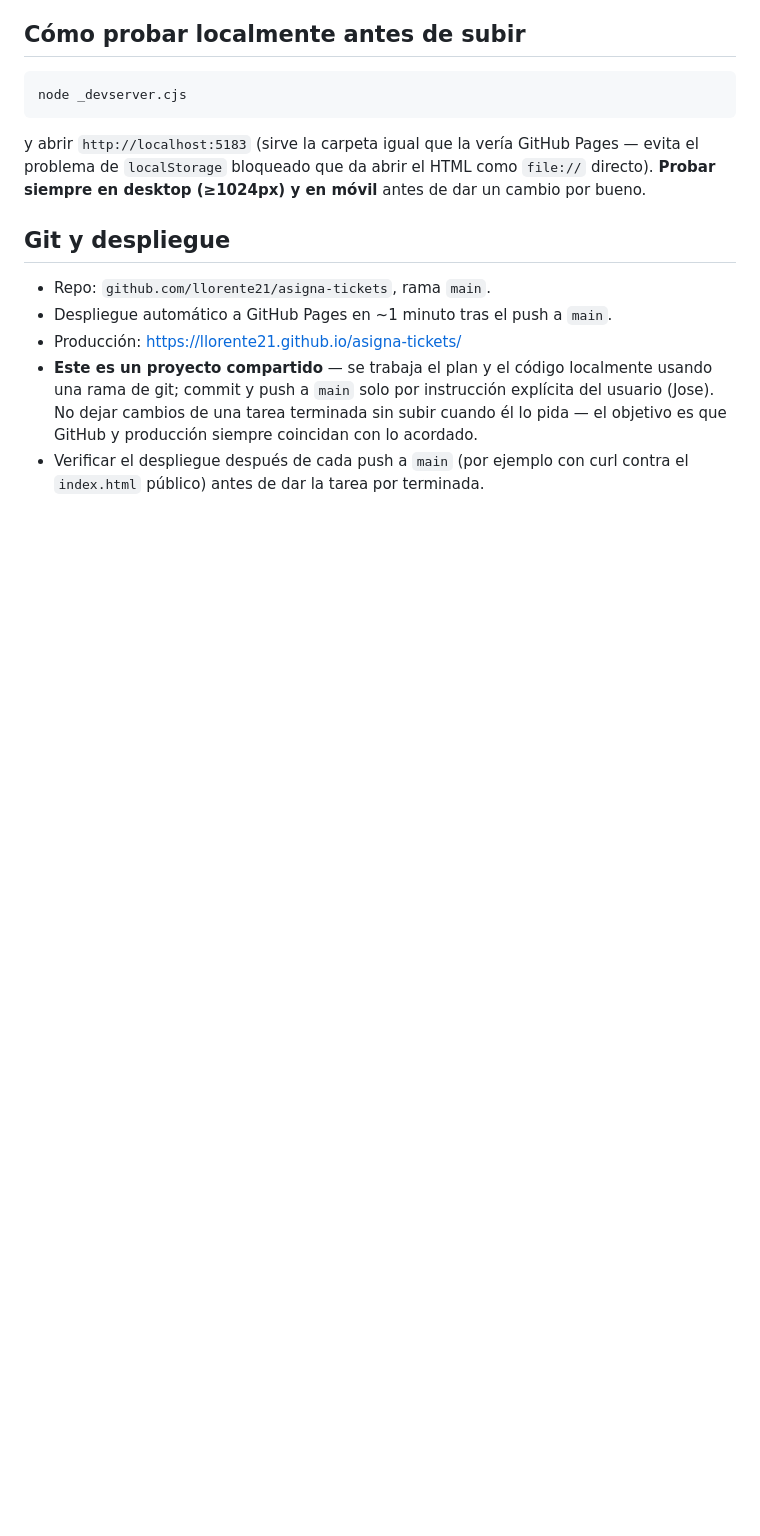
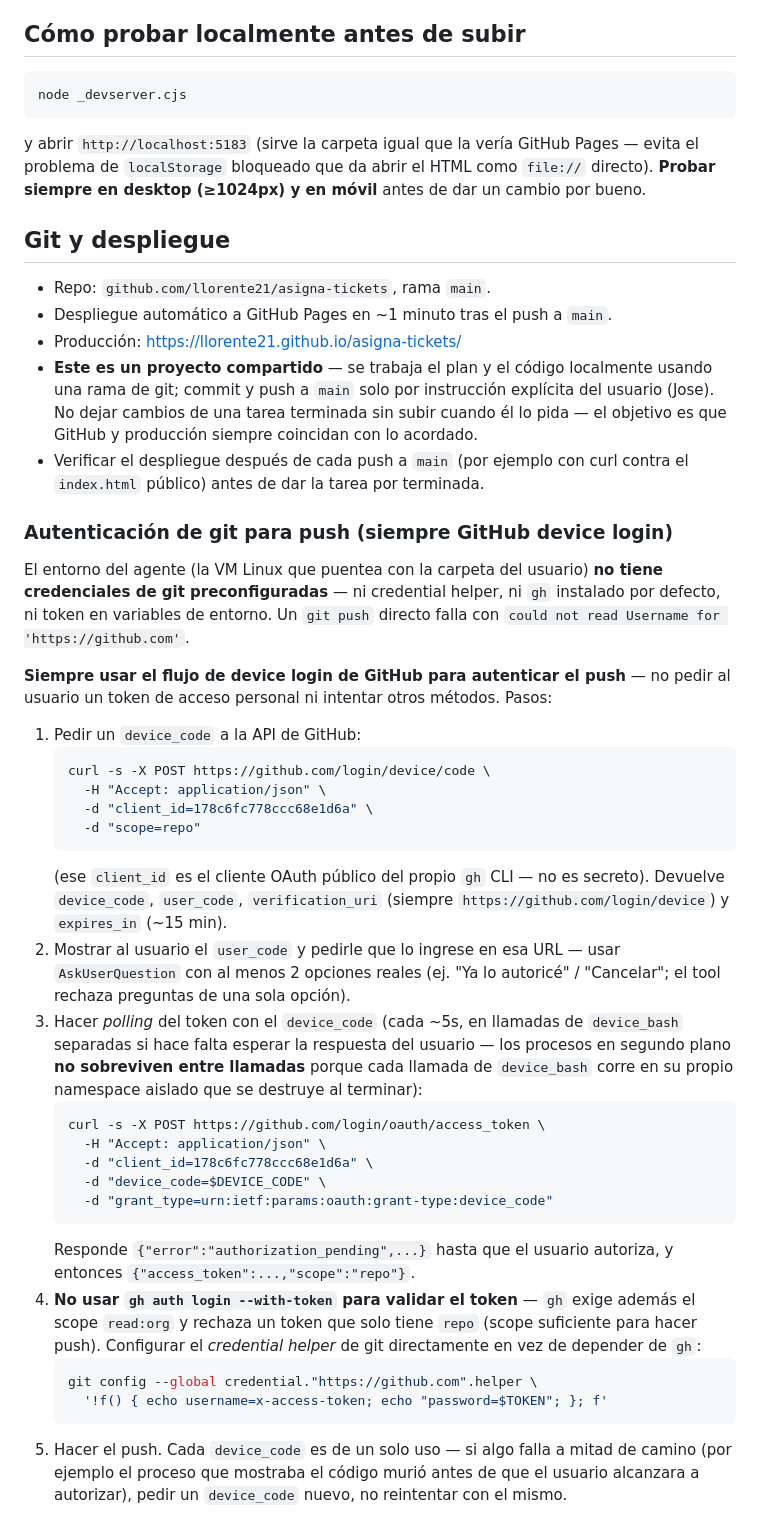
Before and after one commit to llorente21/asigna-tickets, a Markdown page: Plan/01-ARQUITECTURA.md, the part around the change. Rendered like a GitHub page; blank space fills up the shorter version.

Commit message:
Documentar el flujo de GitHub device login para push en Plan/
Registra en 01-ARQUITECTURA.md el procedimiento exacto (device_code,
polling via curl, credential helper directo sin pasar por gh auth login
porque gh exige read:org) para que cualquier agente futuro lo use siempre
que git push falle por falta de credenciales, sin pedirle un token al
usuario. Agrega la leccion aprendida en 05-ESTANDARES.md y una entrada en
04-MILESTONES.md sobre el primer push hecho asi.

Co-Authored-By: Claude Sonnet 5 <noreply@anthropic.com>
Claude-Session: https://claude.ai/code/session_01UYdjR1dsjN6ci4UpujzZbN

````diff
--- a/Plan/01-ARQUITECTURA.md
+++ b/Plan/01-ARQUITECTURA.md
@@ -95,3 +95,52 @@ por bueno.
   — el objetivo es que GitHub y producción siempre coincidan con lo acordado.
 - Verificar el despliegue después de cada push a `main` (por ejemplo con curl contra
   el `index.html` público) antes de dar la tarea por terminada.
+
+### Autenticación de git para push (siempre GitHub device login)
+
+El entorno del agente (la VM Linux que puentea con la carpeta del usuario) **no
+tiene credenciales de git preconfiguradas** — ni credential helper, ni `gh` instalado
+por defecto, ni token en variables de entorno. Un `git push` directo falla con
+`could not read Username for 'https://github.com'`.
+
+**Siempre usar el flujo de device login de GitHub para autenticar el push** — no
+pedir al usuario un token de acceso personal ni intentar otros métodos. Pasos:
+
+1. Pedir un `device_code` a la API de GitHub:
+   ```bash
+   curl -s -X POST https://github.com/login/device/code \
+     -H "Accept: application/json" \
+     -d "client_id=178c6fc778ccc68e1d6a" \
+     -d "scope=repo"
+   ```
+   (ese `client_id` es el cliente OAuth público del propio `gh` CLI — no es secreto).
+   Devuelve `device_code`, `user_code`, `verification_uri` (siempre
+   `https://github.com/login/device`) y `expires_in` (~15 min).
+2. Mostrar al usuario el `user_code` y pedirle que lo ingrese en esa URL — usar
+   `AskUserQuestion` con al menos 2 opciones reales (ej. "Ya lo autoricé" /
+   "Cancelar"; el tool rechaza preguntas de una sola opción).
+3. Hacer *polling* del token con el `device_code` (cada ~5s, en llamadas de
+   `device_bash` separadas si hace falta esperar la respuesta del usuario — los
+   procesos en segundo plano **no sobreviven entre llamadas** porque cada llamada de
+   `device_bash` corre en su propio namespace aislado que se destruye al terminar):
+   ```bash
+   curl -s -X POST https://github.com/login/oauth/access_token \
+     -H "Accept: application/json" \
+     -d "client_id=178c6fc778ccc68e1d6a" \
+     -d "device_code=$DEVICE_CODE" \
+     -d "grant_type=urn:ietf:params:oauth:grant-type:device_code"
+   ```
+   Responde `{"error":"authorization_pending",...}` hasta que el usuario autoriza, y
+   entonces `{"access_token":...,"scope":"repo"}`.
+4. **No usar `gh auth login --with-token` para validar el token** — `gh` exige
+   además el scope `read:org` y rechaza un token que solo tiene `repo` (scope
+   suficiente para hacer push). Configurar el *credential helper* de git
+   directamente en vez de depender de `gh`:
+   ```bash
+   git config --global credential."https://github.com".helper \
+     '!f() { echo username=x-access-token; echo "password=$TOKEN"; }; f'
+   ```
+5. Hacer el push. Cada `device_code` es de un solo uso — si algo falla a mitad de
+   camino (por ejemplo el proceso que mostraba el código murió antes de que el
+   usuario alcanzara a autorizar), pedir un `device_code` nuevo, no reintentar con el
+   mismo.
````
Also changed, not shown: Plan/04-MILESTONES.md (+9 -0 lines), Plan/05-ESTANDARES.md (+14 -1 lines).
